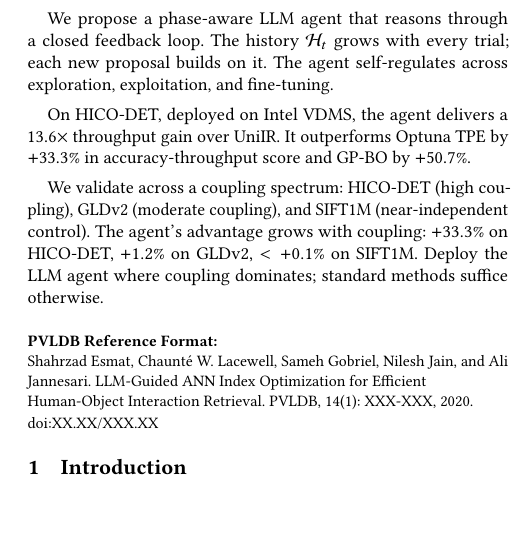
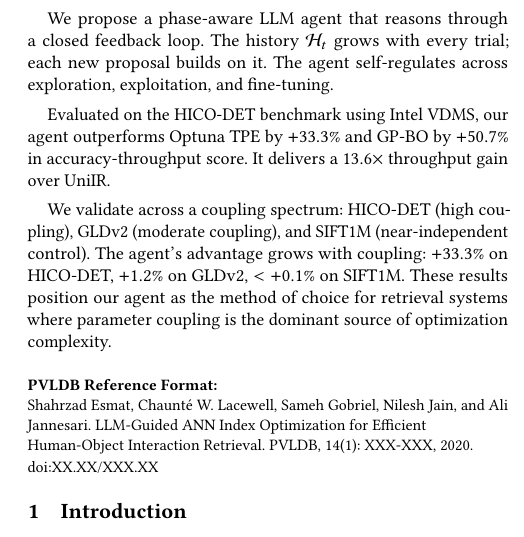
Before and after one commit to shahrzadesmat/Agentic_VDMS, a LaTeX paper (main.tex): part of one column of page 1 of 14, cut so that both start at the same text, the shorter picture padded with empty space. Compiled offline with pdfLaTeX.

Commit message:
Abstract: adopt Sameh's results/closing wording with corrected numbers

```diff
--- a/main.tex
+++ b/main.tex
@@ -168,14 +168,15 @@ We propose a phase-aware LLM agent that reasons through a closed feedback loop.
 The history $\mathcal{H}_t$ grows with every trial; each new proposal builds on it.
 The agent self-regulates across exploration, exploitation, and fine-tuning.
 
-On HICO-DET, deployed on Intel VDMS, the agent delivers a $13.6\times$ throughput
-gain over UniIR. It outperforms Optuna~TPE by $+33.3\%$ in accuracy-throughput score
-and GP-BO by $+50.7\%$.
+Evaluated on the HICO-DET benchmark using Intel VDMS, our agent outperforms
+Optuna~TPE by $+33.3\%$ and GP-BO by $+50.7\%$ in accuracy-throughput score.
+It delivers a $13.6\times$ throughput gain over UniIR.
 
 We validate across a coupling spectrum: HICO-DET (high coupling), GLDv2 (moderate
 coupling), and SIFT1M (near-independent control). The agent's advantage grows with
 coupling: $+33.3\%$ on HICO-DET, $+1.2\%$ on GLDv2, $<+0.1\%$ on SIFT1M.
-Deploy the LLM agent where coupling dominates; standard methods suffice otherwise.
+These results position our agent as the method of choice for retrieval systems
+where parameter coupling is the dominant source of optimization complexity.
 \end{abstract}
 
 \maketitle
```
